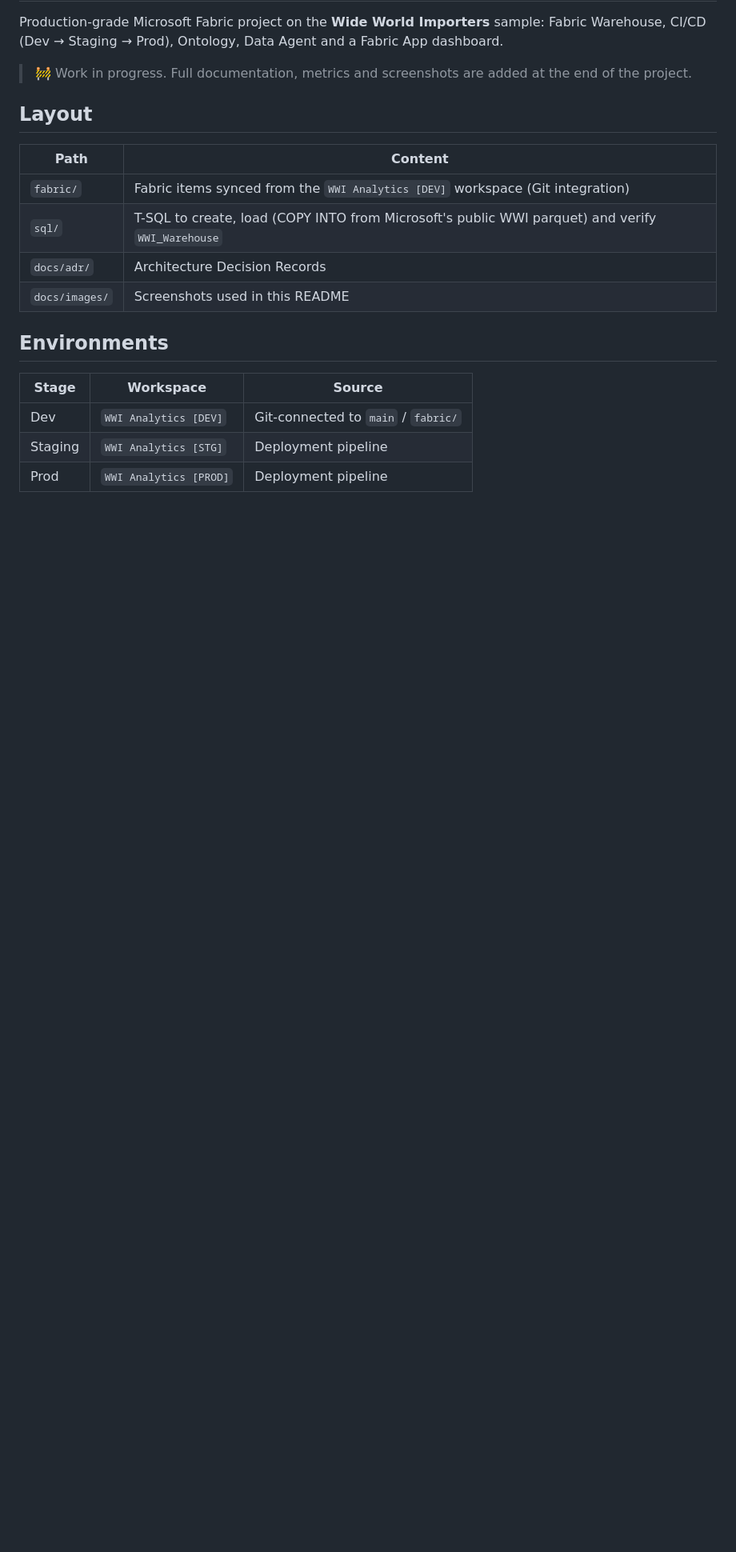
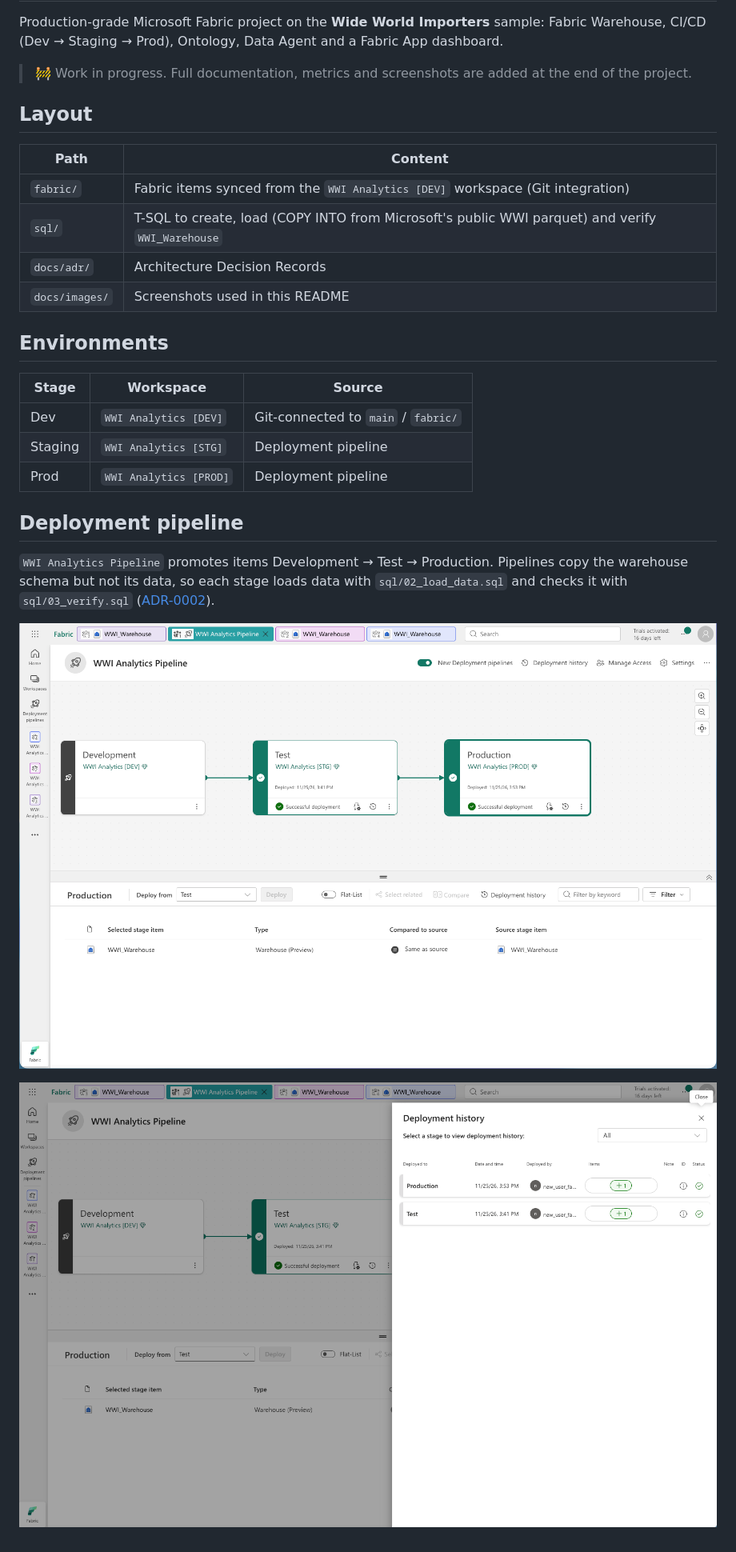
Before and after one commit to felipecastro-data/wwi-fabric-sql, a Markdown page: README.md, the part around the change. Shown at 80% size. Rendered like a GitHub page; pictures changed too: docs/images/deployment-pipeline-history.png (added), docs/images/deployment-pipeline-stages.png (added); blank space fills up the shorter version.

Commit message:
Phase 3: deployment pipeline ADR, README section and screenshots
Co-Authored-By: Claude Opus 5.5 <noreply@anthropic.com>

```diff
--- a/README.md
+++ b/README.md
@@ -20,3 +20,11 @@ Production-grade Microsoft Fabric project on the **Wide World Importers** sample
 | Dev | `WWI Analytics [DEV]` | Git-connected to `main` / `fabric/` |
 | Staging | `WWI Analytics [STG]` | Deployment pipeline |
 | Prod | `WWI Analytics [PROD]` | Deployment pipeline |
+
+## Deployment pipeline
+
+`WWI Analytics Pipeline` promotes items Development → Test → Production. Pipelines copy the warehouse schema but not its data, so each stage loads data with `sql/02_load_data.sql` and checks it with `sql/03_verify.sql` ([ADR-0002](docs/adr/0002-deployment-strategy.md)).
+
+![Deployment pipeline with all three stages deployed](docs/images/deployment-pipeline-stages.png)
+
+![Deployment history: Test and Production deployments succeeded](docs/images/deployment-pipeline-history.png)
```
Also changed, not shown: docs/adr/0002-deployment-strategy.md (added, +22 -0 lines).
